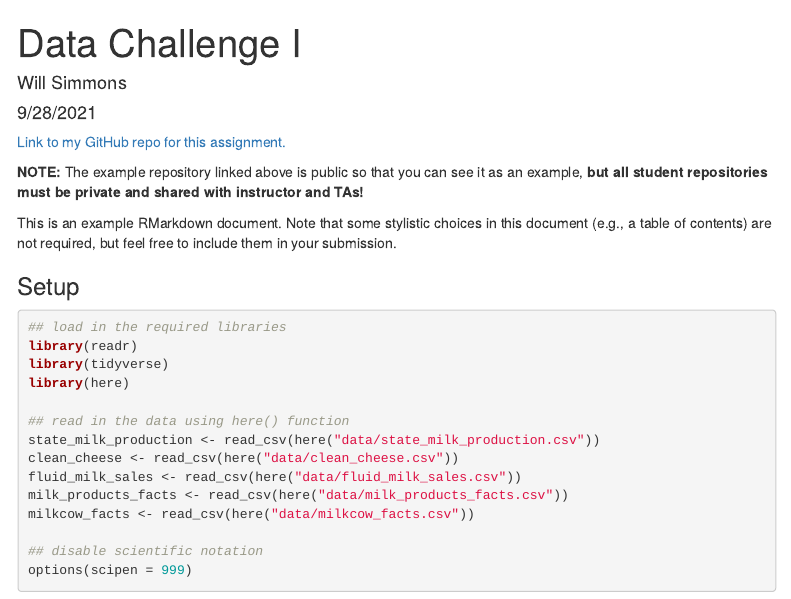
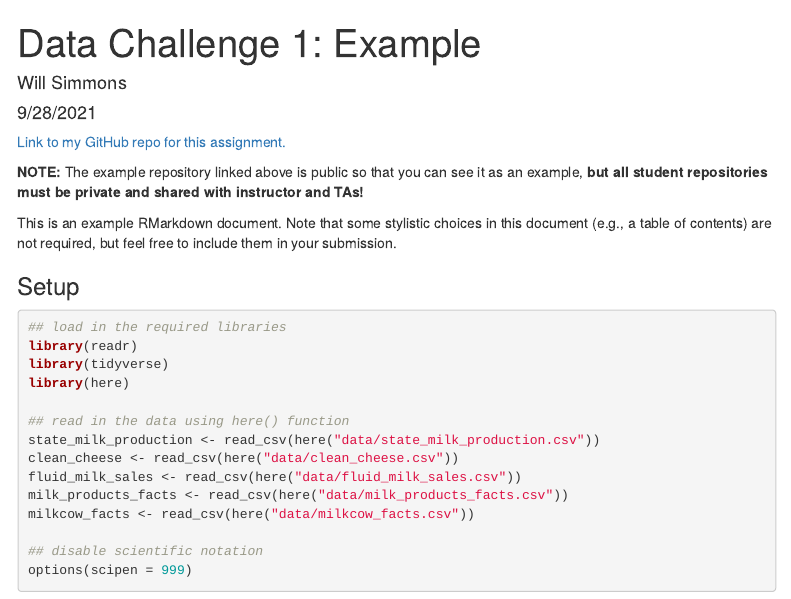
Before and after one commit to simmwill/DSI_Data_Challenge_1, an R Markdown document (example_data_challenge_1.Rmd): the page in a window 1100 px wide, from its top. Rendered offline with R 4.5, knitr and Pandoc, with nearby package versions; menus at the side of the page are left out.

Commit message:
Change filename; add "Example" to title

```diff
--- a/data_challenge_1.Rmd
+++ b/example_data_challenge_1.Rmd
@@ -1,5 +1,5 @@
 ---
-title: "Data Challenge I"
+title: "Data Challenge 1: Example"
 author: "Will Simmons"
 date: "9/28/2021"
 output:
```
Also changed, not shown: example_data_challenge_1.html.
